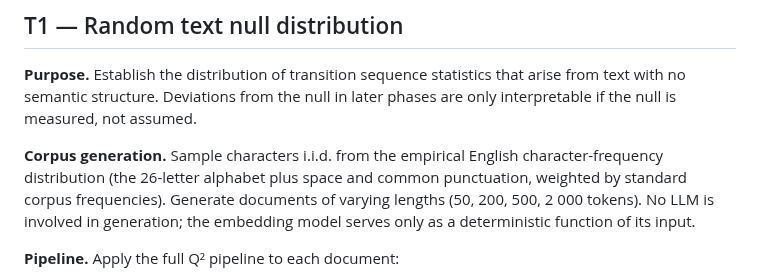
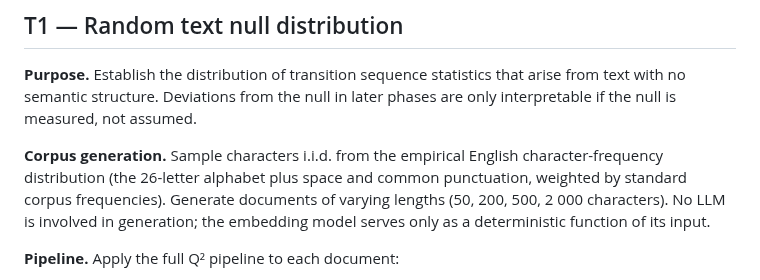
Before and after one commit to devlux76/q2, a Markdown page: TESTING.md, the part around the change. Drawn GitHub-style.

Commit message:
Potential fix for pull request finding
Co-authored-by: Copilot Autofix powered by AI <175728472+Copilot@users.noreply.github.com>

```diff
--- a/TESTING.md
+++ b/TESTING.md
@@ -47,7 +47,7 @@ only interpretable if the null is measured, not assumed.
 **Corpus generation.** Sample characters i.i.d. from the empirical English
 character-frequency distribution (the 26-letter alphabet plus space and common
 punctuation, weighted by standard corpus frequencies). Generate documents of varying
-lengths (50, 200, 500, 2 000 tokens). No LLM is involved in generation; the embedding
+lengths (50, 200, 500, 2 000 characters). No LLM is involved in generation; the embedding
 model serves only as a deterministic function of its input.
 
 **Pipeline.** Apply the full Q² pipeline to each document:
```
